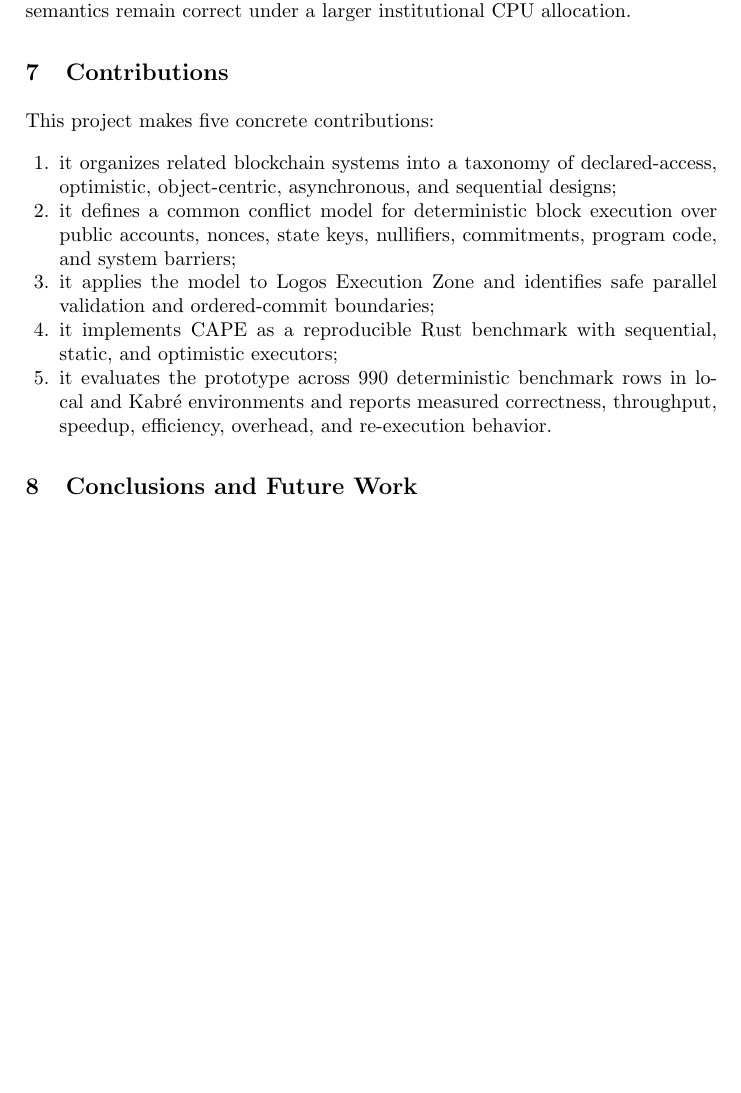
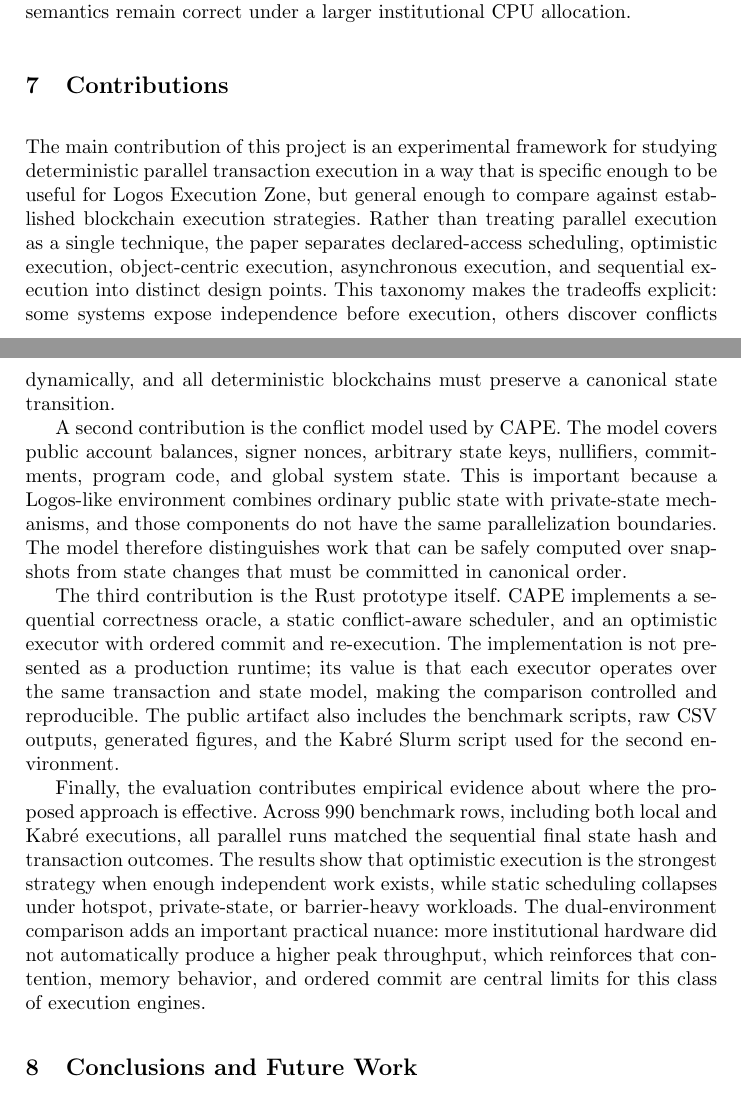
Before and after one commit to bitfalt/cape-lez-parallel-executor, a LaTeX paper (paper/main.tex): part of page 11 of 13 before the commit and two parts of pages 10 and 11 of 13 after it, the two joined at a grey line, cut so that both start at the same text, the shorter picture padded with empty space. Compiled offline with pdfLaTeX.

Commit message:
Refine contributions section

```diff
--- a/paper/main.tex
+++ b/paper/main.tex
@@ -266,15 +258,13 @@ Table 4 and Figure~\ref{fig:environment-comparison} show that Kabré is valuable
 
 \section{Contributions}
 
-This project makes five concrete contributions:
+The main contribution of this project is an experimental framework for studying deterministic parallel transaction execution in a way that is specific enough to be useful for Logos Execution Zone, but general enough to compare against established blockchain execution strategies. Rather than treating parallel execution as a single technique, the paper separates declared-access scheduling, optimistic execution, object-centric execution, asynchronous execution, and sequential execution into distinct design points. This taxonomy makes the tradeoffs explicit: some systems expose independence before execution, others discover conflicts dynamically, and all deterministic blockchains must preserve a canonical state transition.
 
-\begin{enumerate}
-\item it organizes related blockchain systems into a taxonomy of declared-access, optimistic, object-centric, asynchronous, and sequential designs;
-\item it defines a common conflict model for deterministic block execution over public accounts, nonces, state keys, nullifiers, commitments, program code, and system barriers;
-\item it applies the model to Logos Execution Zone and identifies safe parallel validation and ordered-commit boundaries;
-\item it implements CAPE as a reproducible Rust benchmark with sequential, static, and optimistic executors;
-\item it evaluates the prototype across 990 deterministic benchmark rows in local and Kabré environments and reports measured correctness, throughput, speedup, efficiency, overhead, and re-execution behavior.
-\end{enumerate}
+A second contribution is the conflict model used by CAPE. The model covers public account balances, signer nonces, arbitrary state keys, nullifiers, commitments, program code, and global system state. This is important because a Logos-like environment combines ordinary public state with private-state mechanisms, and those components do not have the same parallelization boundaries. The model therefore distinguishes work that can be safely computed over snapshots from state changes that must be committed in canonical order.
+
+The third contribution is the Rust prototype itself. CAPE implements a sequential correctness oracle, a static conflict-aware scheduler, and an optimistic executor with ordered commit and re-execution. The implementation is not presented as a production runtime; its value is that each executor operates over the same transaction and state model, making the comparison controlled and reproducible. The public artifact also includes the benchmark scripts, raw CSV outputs, generated figures, and the Kabré Slurm script used for the second environment.
+
+Finally, the evaluation contributes empirical evidence about where the proposed approach is effective. Across 990 benchmark rows, including both local and Kabré executions, all parallel runs matched the sequential final state hash and transaction outcomes. The results show that optimistic execution is the strongest strategy when enough independent work exists, while static scheduling collapses under hotspot, private-state, or barrier-heavy workloads. The dual-environment comparison adds an important practical nuance: more institutional hardware did not automatically produce a higher peak throughput, which reinforces that contention, memory behavior, and ordered commit are central limits for this class of execution engines.
 
 \section{Conclusions and Future Work}
 
```
Also changed, not shown: paper/main.pdf, paper/main.tex (10 more changed lines).
